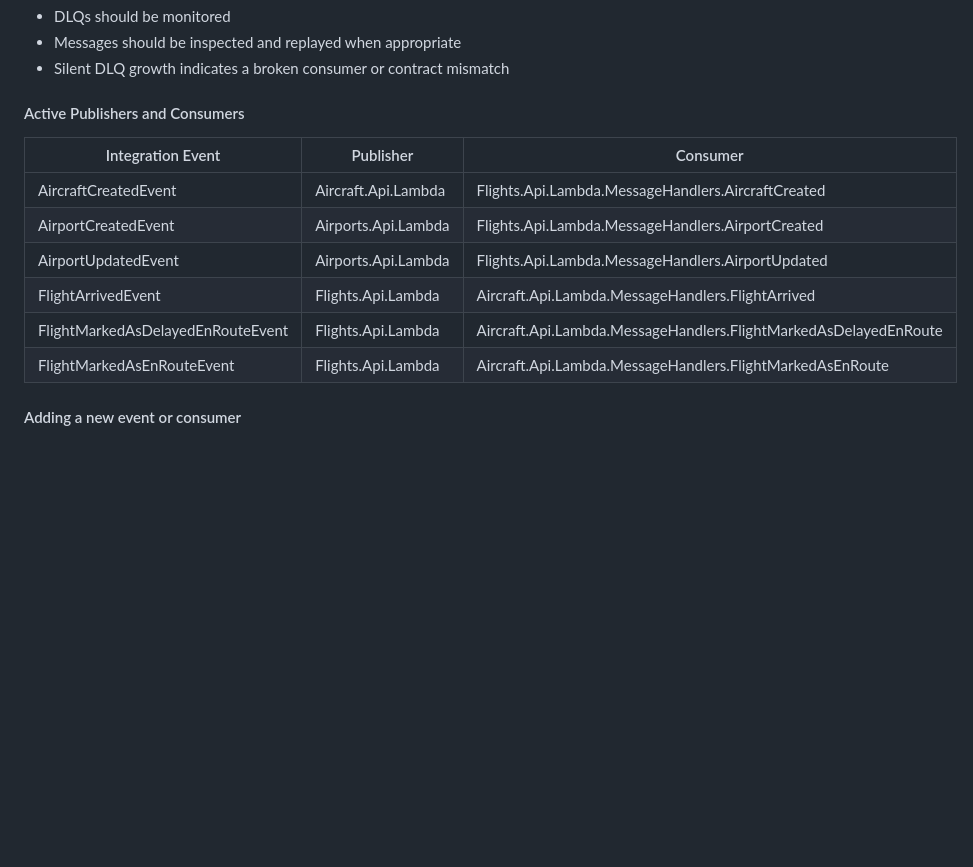
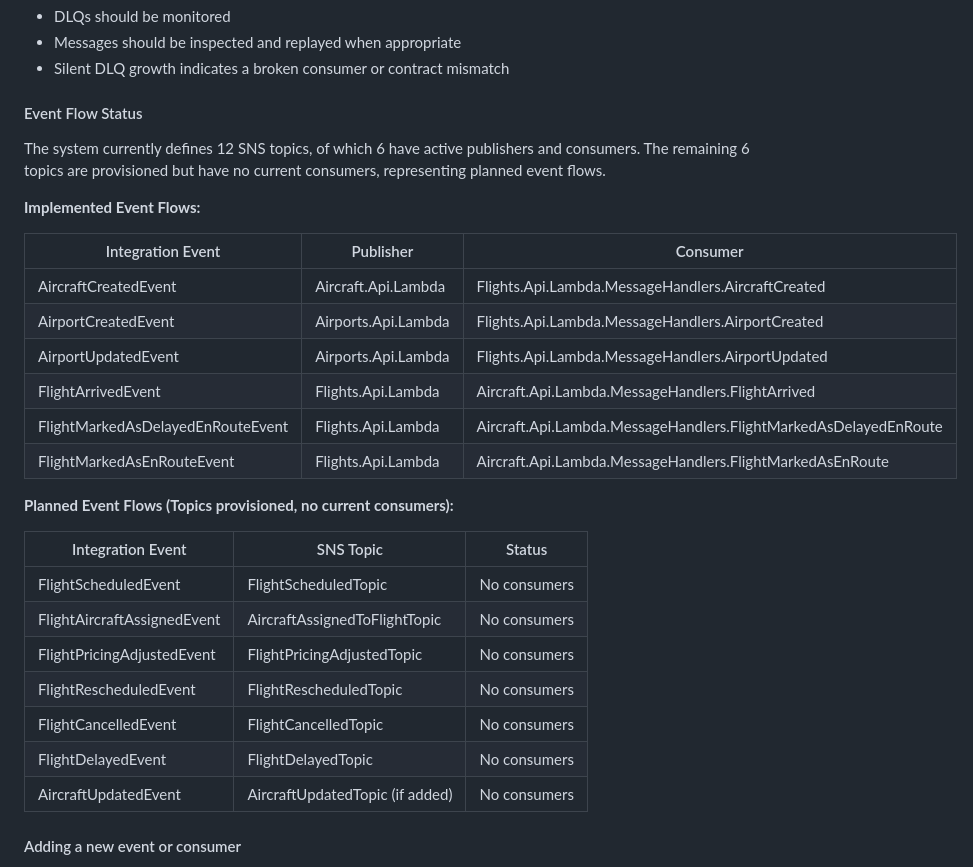
Before and after one commit to TubaMirabilis/EmbassyAirlines, a Markdown page: README.md, the part around one of its changes. GitHub-like rendering; blank space fills up the shorter version.

```diff
--- a/README.md
+++ b/README.md
@@ -108,7 +193,11 @@ Operational expectations:
 - Messages should be inspected and replayed when appropriate
 - Silent DLQ growth indicates a broken consumer or contract mismatch
 
-#### Active Publishers and Consumers
+#### Event Flow Status
+
+The system currently defines 12 SNS topics, of which 6 have active publishers and consumers. The remaining 6 topics are provisioned but have no current consumers, representing planned event flows.
+
+**Implemented Event Flows:**
 
 | Integration Event                 | Publisher           | Consumer                                                         |
 | --------------------------------- | ------------------- | ---------------------------------------------------------------- |
@@ -118,6 +207,18 @@ Operational expectations:
 | FlightArrivedEvent                | Flights.Api.Lambda  | Aircraft.Api.Lambda.MessageHandlers.FlightArrived                |
 | FlightMarkedAsDelayedEnRouteEvent | Flights.Api.Lambda  | Aircraft.Api.Lambda.MessageHandlers.FlightMarkedAsDelayedEnRoute |
 | FlightMarkedAsEnRouteEvent        | Flights.Api.Lambda  | Aircraft.Api.Lambda.MessageHandlers.FlightMarkedAsEnRoute        |
+
+**Planned Event Flows (Topics provisioned, no current consumers):**
+
+| Integration Event            | SNS Topic                        | Status       |
+| ---------------------------- | -------------------------------- | ------------ |
+| FlightScheduledEvent         | FlightScheduledTopic             | No consumers |
+| FlightAircraftAssignedEvent  | AircraftAssignedToFlightTopic    | No consumers |
+| FlightPricingAdjustedEvent   | FlightPricingAdjustedTopic       | No consumers |
+| FlightRescheduledEvent       | FlightRescheduledTopic           | No consumers |
+| FlightCancelledEvent         | FlightCancelledTopic             | No consumers |
+| FlightDelayedEvent           | FlightDelayedTopic               | No consumers |
+| AircraftUpdatedEvent         | AircraftUpdatedTopic (if added)  | No consumers |
 
 #### Adding a new event or consumer
 
```
Also changed, not shown: other parts of README.md (+85 -0 lines).
